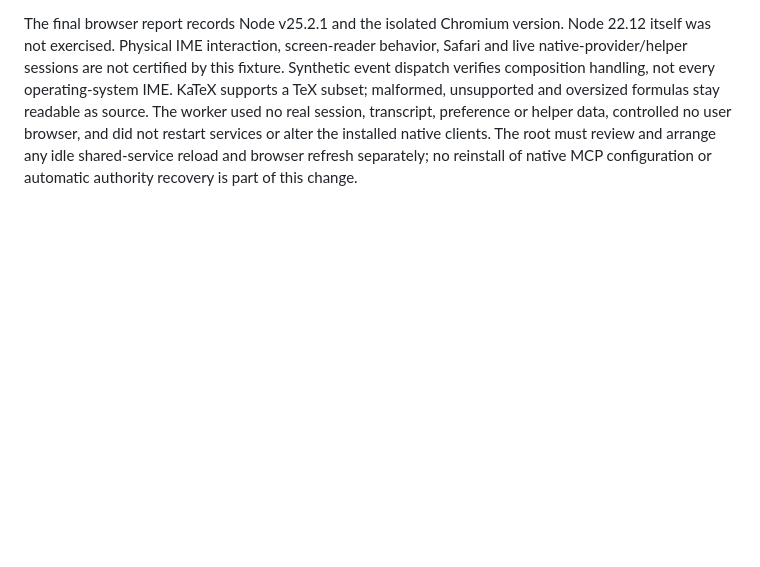
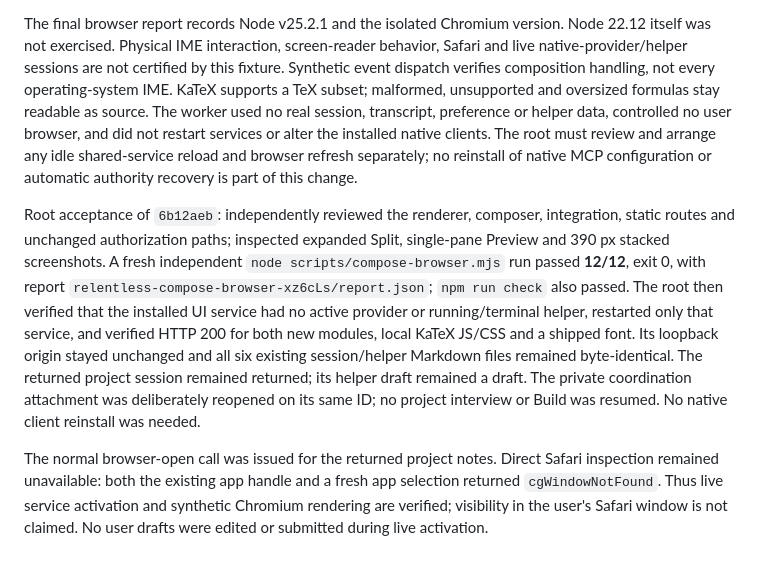
Before and after one commit to AhmadAlkadri/relentless, a Markdown page: docs/evidence.md, the part around the change. Rendered like a GitHub page; blank space fills up the shorter version.

Commit message:
docs: record composition preview root acceptance

```diff
--- a/docs/evidence.md
+++ b/docs/evidence.md
@@ -582,3 +582,22 @@ helper data, controlled no user browser, and did not restart services or alter t
 installed native clients. The root must review and arrange any idle shared-service
 reload and browser refresh separately; no reinstall of native MCP configuration or
 automatic authority recovery is part of this change.
+
+Root acceptance of `6b12aeb`: independently reviewed the renderer, composer,
+integration, static routes and unchanged authorization paths; inspected expanded
+Split, single-pane Preview and 390 px stacked screenshots. A fresh independent
+`node scripts/compose-browser.mjs` run passed **12/12**, exit 0, with report
+`relentless-compose-browser-xz6cLs/report.json`; `npm run check` also passed.
+The root then verified that the installed UI service had no active provider or
+running/terminal helper, restarted only that service, and verified HTTP 200 for
+both new modules, local KaTeX JS/CSS and a shipped font. Its loopback origin stayed
+unchanged and all six existing session/helper Markdown files remained byte-identical.
+The returned project session remained returned; its helper draft remained a draft.
+The private coordination attachment was deliberately reopened on its same ID;
+no project interview or Build was resumed. No native client reinstall was needed.
+
+The normal browser-open call was issued for the returned project notes. Direct
+Safari inspection remained unavailable: both the existing app handle and a fresh
+app selection returned `cgWindowNotFound`. Thus live service activation and
+synthetic Chromium rendering are verified; visibility in the user's Safari window
+is not claimed. No user drafts were edited or submitted during live activation.
```
